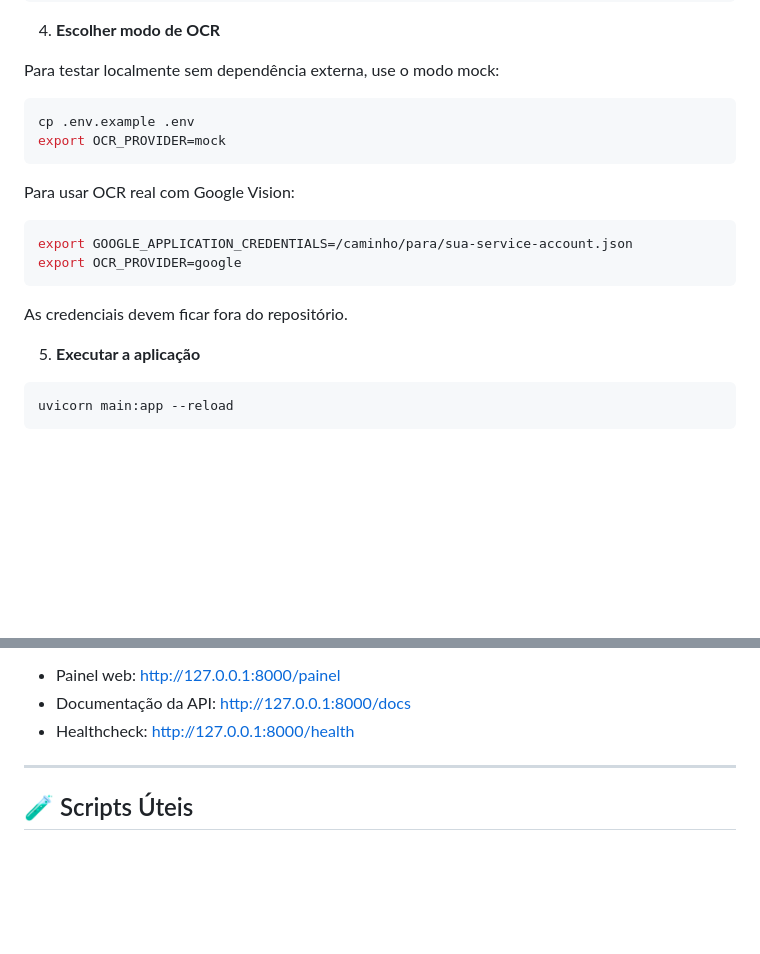
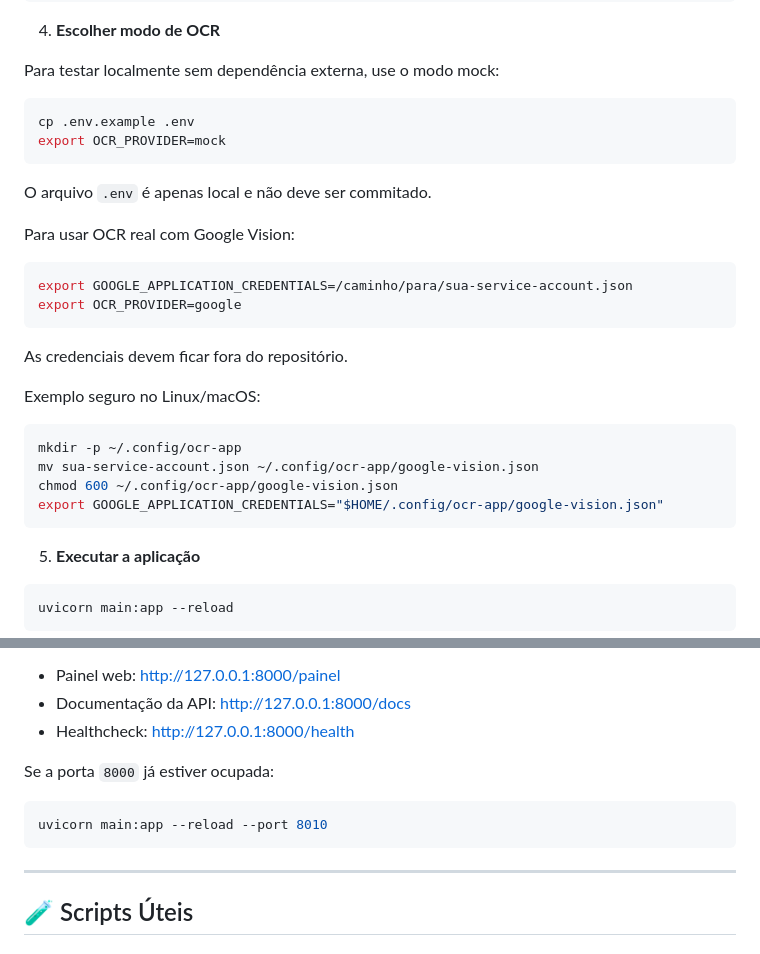
Before and after one commit to GilRossi/ocr-app, a Markdown page: README.md, 2 parts joined by grey strips. Rendered like a GitHub page; blank space fills up the shorter version.

Commit message:
Refine README for credential setup

````diff
--- a/README.md
+++ b/README.md
@@ -171,6 +171,8 @@ cp .env.example .env
 export OCR_PROVIDER=mock
 ```
 
+O arquivo `.env` é apenas local e não deve ser commitado.
+
 Para usar OCR real com Google Vision:
 
 ```bash
@@ -179,6 +181,15 @@ export OCR_PROVIDER=google
 ```
 
 As credenciais devem ficar fora do repositório.
+
+Exemplo seguro no Linux/macOS:
+
+```bash
+mkdir -p ~/.config/ocr-app
+mv sua-service-account.json ~/.config/ocr-app/google-vision.json
+chmod 600 ~/.config/ocr-app/google-vision.json
+export GOOGLE_APPLICATION_CREDENTIALS="$HOME/.config/ocr-app/google-vision.json"
+```
 
 5. **Executar a aplicação**
 ```bash
@@ -196,6 +207,12 @@ make run
 * Painel web: http://127.0.0.1:8000/painel
 * Documentação da API: http://127.0.0.1:8000/docs
 * Healthcheck: http://127.0.0.1:8000/health
+
+Se a porta `8000` já estiver ocupada:
+
+```bash
+uvicorn main:app --reload --port 8010
+```
 
 ---
 
````
